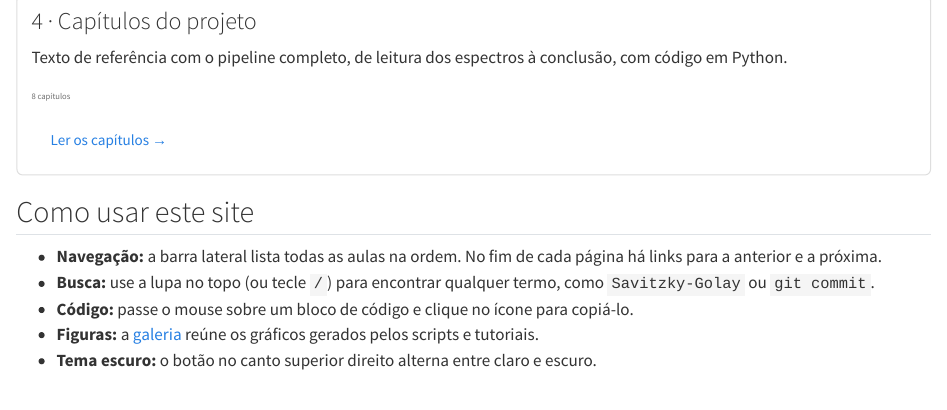
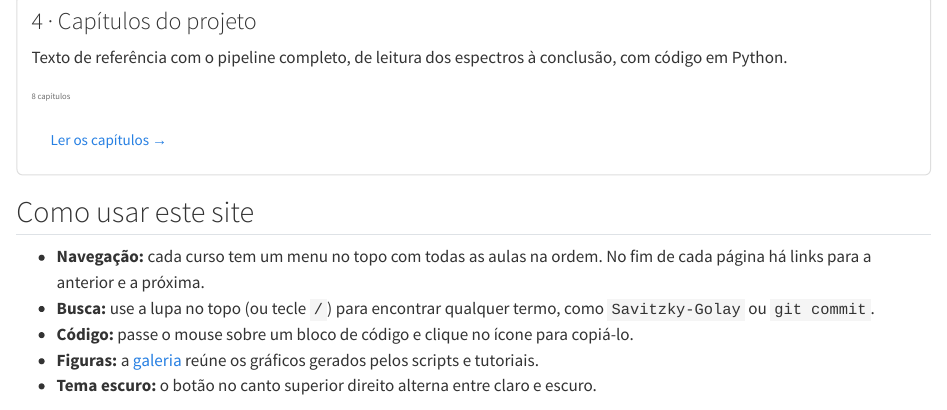
Before and after one commit to GEOCIS/geocis_tutorial, a Quarto document (index.qmd): the page in a window 1100 px wide, from 890 px down. Rendered offline with R 4.5, knitr and Pandoc in place of Quarto, with nearby package versions.

Commit message:
Atualização automática 2026-10-28 17:07

```diff
--- a/index.qmd
+++ b/index.qmd
@@ -65,7 +65,7 @@ Texto de referência com o pipeline completo, de leitura dos espectros à conclu
 
 ## Como usar este site
 
-- **Navegação:** a barra lateral lista todas as aulas na ordem. No fim de cada página há links para a anterior e a próxima.
+- **Navegação:** cada curso tem um menu no topo com todas as aulas na ordem. No fim de cada página há links para a anterior e a próxima.
 - **Busca:** use a lupa no topo (ou tecle `/`) para encontrar qualquer termo, como `Savitzky-Golay` ou `git commit`.
 - **Código:** passe o mouse sobre um bloco de código e clique no ícone para copiá-lo.
 - **Figuras:** a [galeria](figuras.qmd) reúne os gráficos gerados pelos scripts e tutoriais.
```
